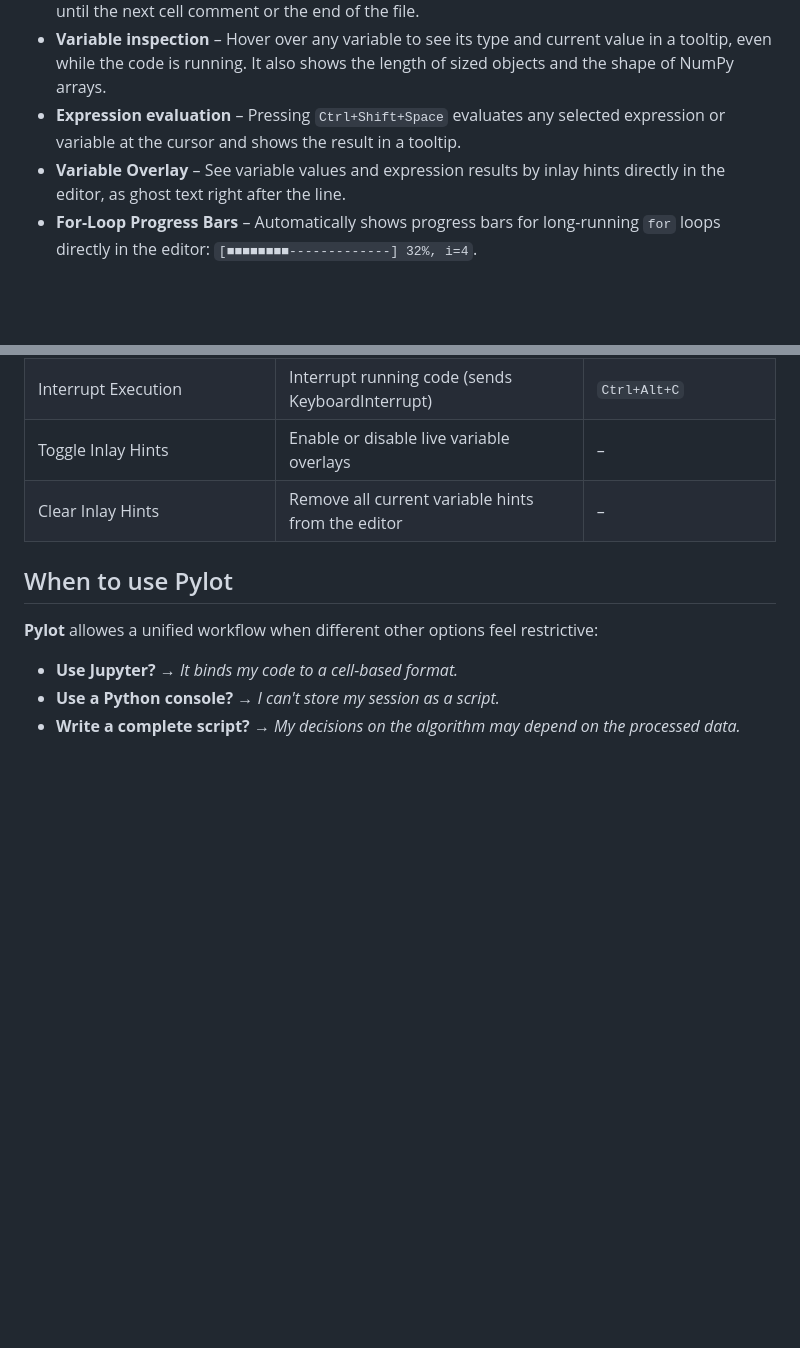
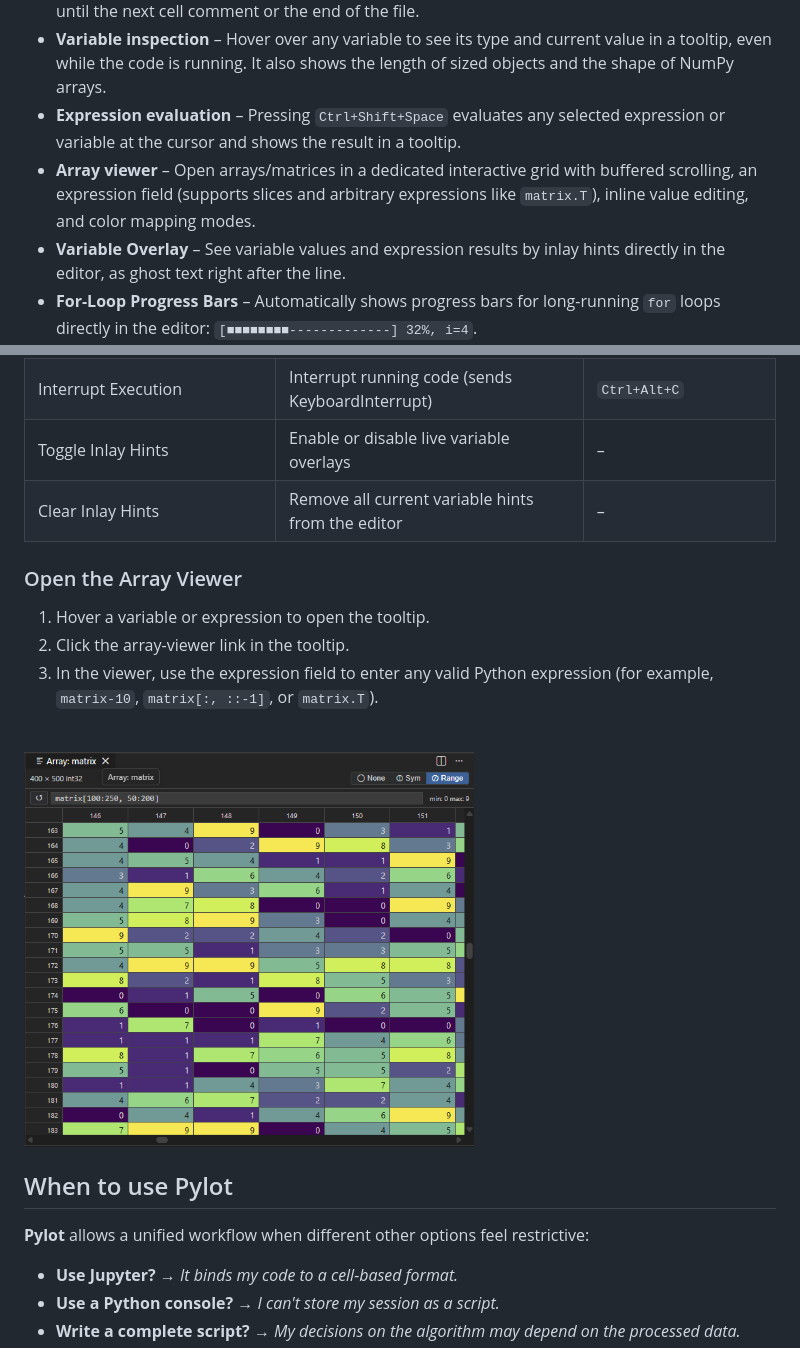
Before and after one commit to bitagoras/pylot, a Markdown page: README.md, 2 parts joined by grey strips. Rendered like a GitHub page; pictures changed too: array_viewer.png (added); blank space fills up the shorter version.

Commit message:
Added array viewer

```diff
--- a/README.md
+++ b/README.md
@@ -14,6 +14,7 @@ Run Python code directly from the editor with smart selection and visual line ma
 - **Cell execution** – `Shift+Enter` at a cell comment, which starts with `#%`, executes the entire cell until the next cell comment or the end of the file.
 - **Variable inspection** – Hover over any variable to see its type and current value in a tooltip, even while the code is running. It also shows the length of sized objects and the shape of NumPy arrays.
 - **Expression evaluation** – Pressing `Ctrl+Shift+Space` evaluates any selected expression or variable at the cursor and shows the result in a tooltip.
+- **Array viewer** – Open arrays/matrices in a dedicated interactive grid with buffered scrolling, an expression field (supports slices and arbitrary expressions like `matrix.T`), inline value editing, and color mapping modes.
 - **Variable Overlay** – See variable values and expression results by inlay hints directly in the editor, as ghost text right after the line.
 - **For-Loop Progress Bars** – Automatically shows progress bars for long-running `for` loops directly in the editor: `[■■■■■■■■‑‑‑‑‑‑‑‑‑‑‑‑‑] 32%, i=4`.
 - **Live Watches** – Add `#?` at the end of an assignment or expression line to show live inlay updates for that line while it executes.
@@ -43,9 +44,20 @@ Run Python code directly from the editor with smart selection and visual line ma
 | Toggle Inlay Hints | Enable or disable live variable overlays | – |
 | Clear Inlay Hints | Remove all current variable hints from the editor | – |
 
+### Open the Array Viewer
+
+1. Hover a variable or expression to open the tooltip.
+2. Click the array-viewer link in the tooltip.
+3. In the viewer, use the expression field to enter any valid Python expression (for example, `matrix-10`, `matrix[:, ::-1]`, or `matrix.T`).
+
+<br>
+<div align="left">
+<img src="array_viewer.png" alt="Array viewer screen shot" width="450" />
+</div>
+
 ## When to use Pylot
 
-**Pylot** allowes a unified workflow when different other options feel restrictive:
+**Pylot** allows a unified workflow when different other options feel restrictive:
 * **Use Jupyter?** → *It binds my code to a cell-based format.*
 * **Use a Python console?** → *I can't store my session as a script.*
 * **Write a complete script?** → *My decisions on the algorithm may depend on the processed data.*
```
Also changed, not shown: CHANGELOG.md (+8 -0 lines), 4 other files.
